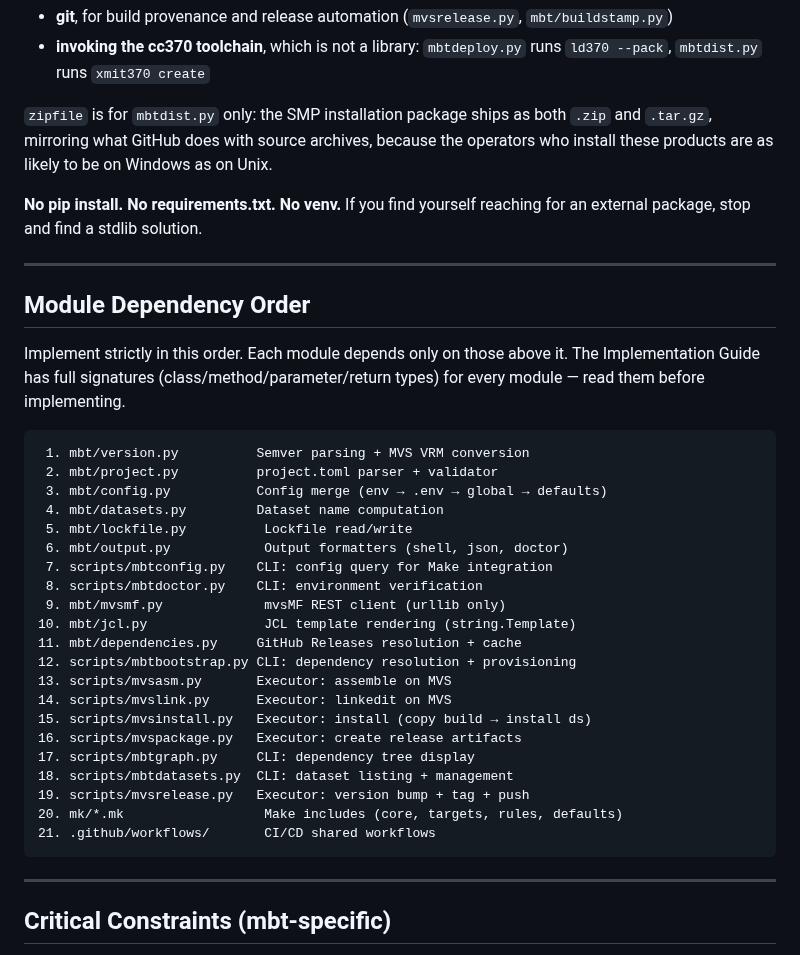
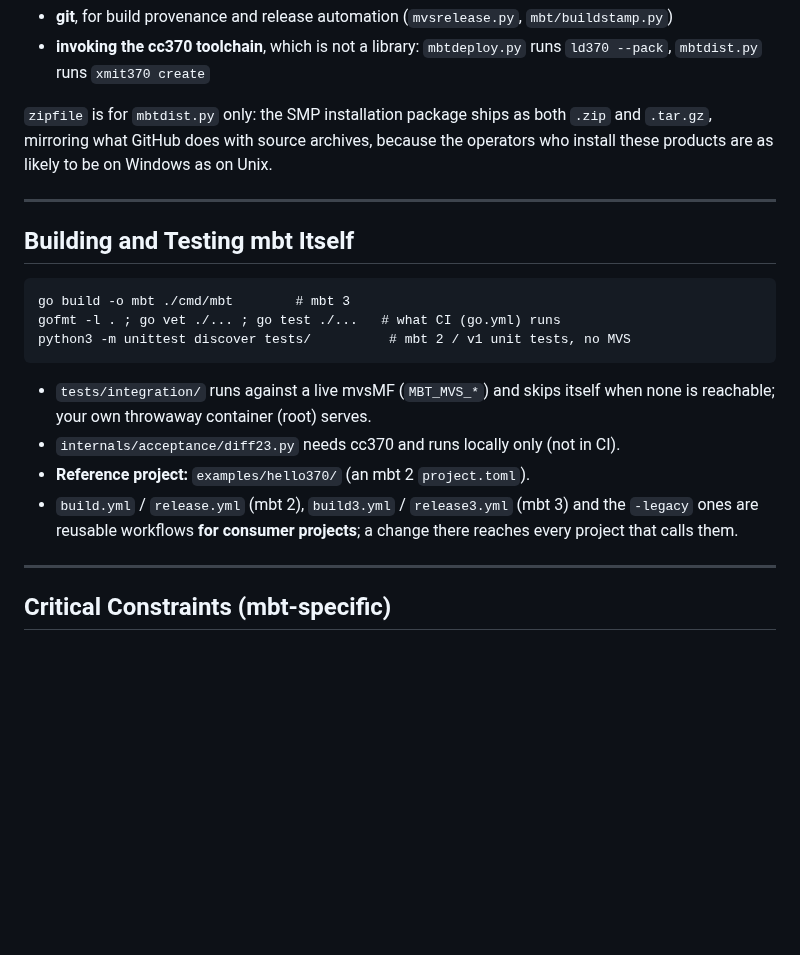
Before and after one commit to mvslovers/mbt, a Markdown page: CLAUDE.md, the part around one of its changes. Drawn GitHub-style; blank space fills up the shorter version.

````diff
--- a/CLAUDE.md
+++ b/CLAUDE.md
@@ -62,40 +68,23 @@ both `.zip` and `.tar.gz`, mirroring what GitHub does with source archives,
 because the operators who install these products are as likely to be on
 Windows as on Unix.
 
-**No pip install. No requirements.txt. No venv.** If you find yourself
-reaching for an external package, stop and find a stdlib solution.
-
 ---
 
-## Module Dependency Order
-
-Implement strictly in this order. Each module depends only on those above it.
-The Implementation Guide has full signatures (class/method/parameter/return
-types) for every module — read them before implementing.
+## Building and Testing mbt Itself
 
 ```
- 1. mbt/version.py          Semver parsing + MVS VRM conversion
- 2. mbt/project.py          project.toml parser + validator
- 3. mbt/config.py           Config merge (env → .env → global → defaults)
- 4. mbt/datasets.py         Dataset name computation
- 5. mbt/lockfile.py          Lockfile read/write
- 6. mbt/output.py            Output formatters (shell, json, doctor)
- 7. scripts/mbtconfig.py    CLI: config query for Make integration
- 8. scripts/mbtdoctor.py    CLI: environment verification
- 9. mbt/mvsmf.py             mvsMF REST client (urllib only)
-10. mbt/jcl.py               JCL template rendering (string.Template)
-11. mbt/dependencies.py     GitHub Releases resolution + cache
-12. scripts/mbtbootstrap.py CLI: dependency resolution + provisioning
-13. scripts/mvsasm.py       Executor: assemble on MVS
-14. scripts/mvslink.py      Executor: linkedit on MVS
-15. scripts/mvsinstall.py   Executor: install (copy build → install ds)
-16. scripts/mvspackage.py   Executor: create release artifacts
-17. scripts/mbtgraph.py     CLI: dependency tree display
-18. scripts/mbtdatasets.py  CLI: dataset listing + management
-19. scripts/mvsrelease.py   Executor: version bump + tag + push
-20. mk/*.mk                  Make includes (core, targets, rules, defaults)
-21. .github/workflows/       CI/CD shared workflows
+go build -o mbt ./cmd/mbt        # mbt 3
+gofmt -l . ; go vet ./... ; go test ./...   # what CI (go.yml) runs
+python3 -m unittest discover tests/          # mbt 2 / v1 unit tests, no MVS
 ```
+
+- `tests/integration/` runs against a live mvsMF (`MBT_MVS_*`) and skips
+  itself when none is reachable; your own throwaway container (root) serves.
+- `internals/acceptance/diff23.py` needs cc370 and runs locally only (not in CI).
+- **Reference project:** `examples/hello370/` (an mbt 2 `project.toml`).
+- `build.yml` / `release.yml` (mbt 2), `build3.yml` / `release3.yml`
+  (mbt 3) and the `-legacy` ones are reusable workflows **for consumer
+  projects**; a change there reaches every project that calls them.
 
 ---
 
````
Also changed, not shown: other parts of CLAUDE.md (+50 -98 lines), internals/v1-implementation-notes.md (added, +114 -0 lines).
